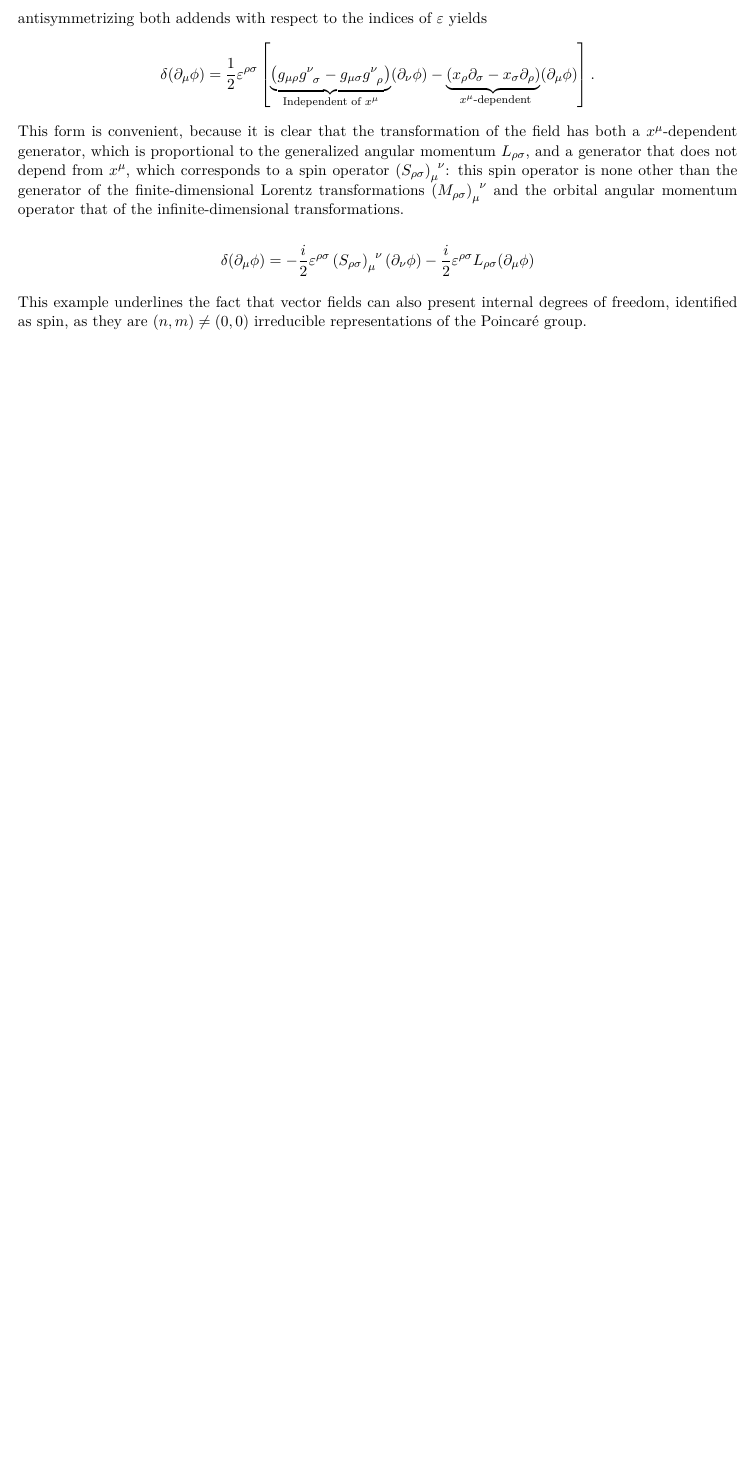
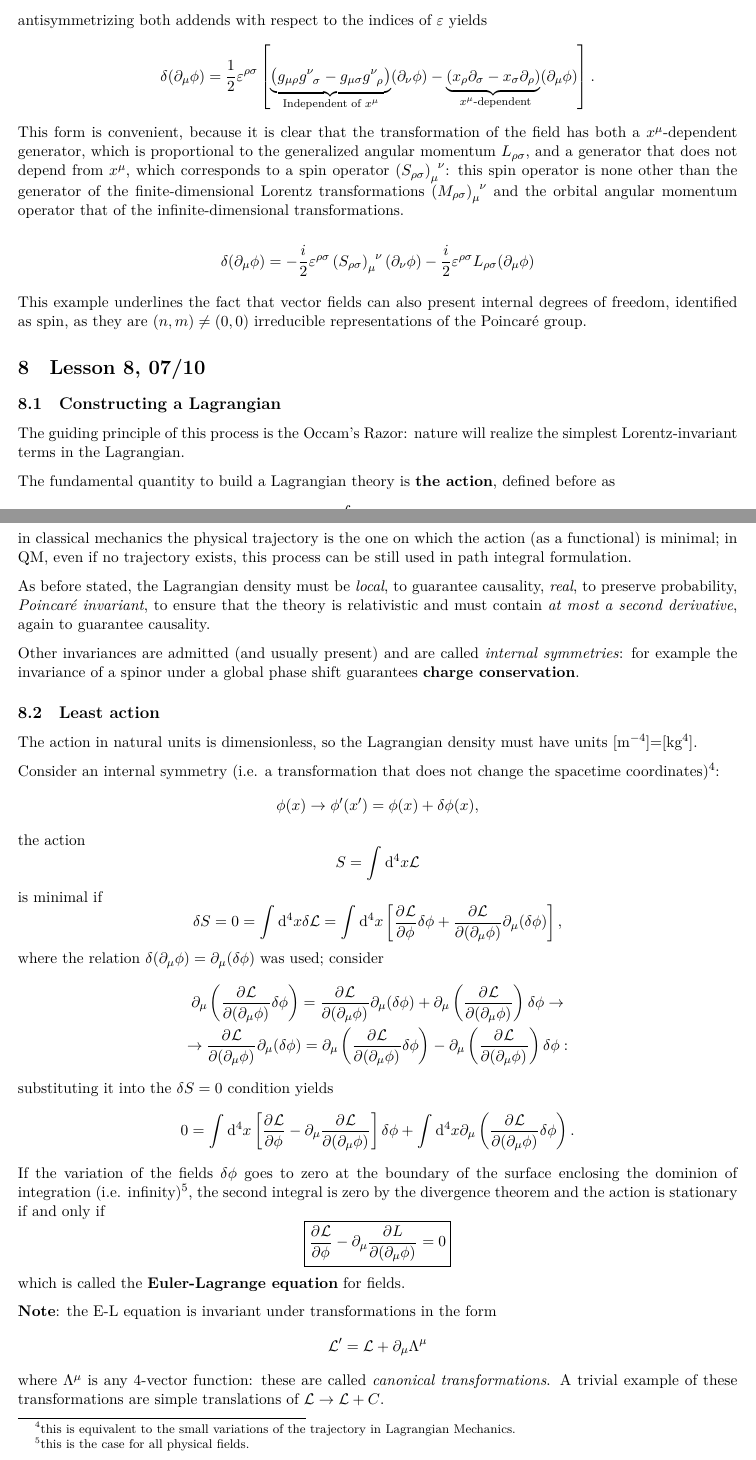
Before and after one commit to pirosapphic/latex_notes, a LaTeX thesis (intro_QFT/intro_QFT.tex, which reads intro_QFT/lessons/les7_0610.tex, intro_QFT/lessons/les8_0710.tex): part of page 17 of 17 before the commit and two parts of pages 17 and 18 of 20 after it, the two joined at a grey line, cut so that both start at the same text, the shorter picture padded with empty space. The pictures show the PDF file intro_QFT/intro_QFT.pdf that the author committed with the source.

Commit message:
added 07/10 (succo)

```diff
--- a/intro_QFT/lessons/les7_0610.tex
+++ b/intro_QFT/lessons/les7_0610.tex
@@ -64,10 +64,10 @@ at first order, considering $\pd_\mu f'(x^\mu) = \pd_\mu f(x^\mu) + O(\delta x^\
 this can be written as
 $$\Delta f = \delta f +\pd_\mu f(x^\mu)\delta x^\mu.$$
-This can be seen as the definition of the operator $\Delta$ on fields:
-$$\Delta = \delta + \delta x^\mu \pd_\mu$$
-under a Poincaré transformation, the variation of a field is made up of the functional
-variation in the field itself and the variation in the field given by the
-transformation of the coordinates.
+This can be seen as the definition of the operator $\Delta$ on fields
+$$\Delta = \delta + \delta x^\mu \pd_\mu:$$
+under a Poincaré transformation, the variation of a field is made up of the
+functional variation in the field itself ($\delta$) and the variation in the field
+given by the transformation of the coordinates (called transport term).
 
 \textbf{Example:} spacetime translations.\\
 Consider the infinitesimal Poincaré transformation
@@ -103,7 +103,7 @@ $$\delta\phi = -\varepsilon^{\mu\rho}x_\rho\pd_\mu\phi \rightarrow \delta
 this operator is non-zero only for the antisymmetric part of $x_\rho\pd_\mu$, so
 antisymmetrizing yields
 $$\delta = -\varepsilon^{\mu\rho}\frac{1}{2}\left(x_\rho\pd_\mu-x_\mu\pd_\rho\right)=
--\varepsilon^{\mu\rho}\frac{1}{2}L_{\rho\mu}
+-\varepsilon^{\mu\rho}\frac{i}{2}L_{\rho\mu}
 $$
 where $L_{\rho\mu}$ is the generalized angular momentum expressed in its
 infinite-dimensional form, related to the $M_{\rho\mu}$ generators.\\
--- /dev/null
+++ b/intro_QFT/lessons/les8_0710.tex
@@ -0,0 +1,21 @@
+\section{Lesson 8, 07/10}
+\subsection{Constructing a Lagrangian}
+The guiding principle of this process is the Occam's Razor: nature will realize
+the simplest Lorentz-invariant terms in the Lagrangian.
+
+The fundamental quantity to build a Lagrangian theory is \textbf{the action}, defined
+before as
+$$S = \int\dd^4x\mathcal{L}(\phi,\pd_\mu\phi):$$
+in classical mechanics the physical trajectory is the one on which the action (as a
+functional) is minimal; in QM, even if no trajectory exists, this process can be still
+used in path integral formulation.
+
+As before stated, the Lagrangian density must be \textit{local}, to guarantee
+causality, \textit{real}, to preserve probability, \textit{Poincaré
+invariant}, to ensure that the theory is relativistic and must contain \textit{at
+most a second derivative}, again to guarantee causality.
+
+Other invariances are admitted (and usually present) and are called \textit{internal
+symmetries}: for example the invariance of a spinor under a global phase shift
+guarantees \textbf{charge conservation}.
+\COMMENT{
@@ -0,0 +27,45 @@
+eigenvalue $m^2$.
+}
+\subsection{Least action}
+The action in natural units is dimensionless, so the Lagrangian density must have
+units [m$^{-4}$]=[kg$^4$].
+
+Consider an internal symmetry (i.e. a transformation that does not change the
+spacetime coordinates)\footnote{this is equivalent to the small variations of the
+trajectory in Lagrangian Mechanics.}:
+$$\phi(x)\rightarrow \phi'(x')=\phi(x)+\delta\phi(x),$$
+the action
+$$S=\int_{}^{}\dd^4x\mathcal{L}$$
+is minimal if
+$$\delta S =0 = \int_{}^{}\dd^4x\delta\mathcal{L} =
+\int_{}^{}\dd^4x \left[\pdv[]{\mathcal{L}}{\phi}\delta\phi + \pdv{\mathcal{L}}
+{(\pd_\mu\phi)}\pd_\mu(\delta\phi)\right],
+$$
+where the relation $\delta(\pd_\mu\phi) = \pd_\mu(\delta\phi)$ was used;
+consider
+\begin{gather*}
+\pd_\mu\left(\pdv[]{\mathcal{L}}{(\pd_\mu\phi)}\delta\phi\right) =
+\pdv[]{\mathcal{L}}{(\pd_\mu\phi)}\pd_\mu(\delta\phi)+\pd_\mu\left(
+\pdv[]{\mathcal{L}}{(\pd_\mu\phi)}\right)\delta\phi \rightarrow\\
+\rightarrow\pdv[]{\mathcal{L}}{(\pd_\mu\phi)}\pd_\mu(\delta\phi) = \pd_\mu\left(
+\pdv[]{\mathcal{L}}{(\pd_\mu\phi)}\delta\phi
+\right) - \pd_\mu\left(\pdv[]{\mathcal{L}}{(\pd_\mu\phi)}\right)\delta\phi:
+\end{gather*}
+substituting it into the $\delta S=0$ condition yields
+$$0=\int_{}^{}\dd^4x\left[\pdv[]{\mathcal{L}}{\phi}-\pd_\mu\pdv[]{\mathcal{L}}
+{(\pd_\mu\phi)}\right]\delta\phi + \int_{}^{}\dd^4x\pd_\mu\left(\pdv[]{\mathcal{L}}
+{(\pd_\mu\phi)}\delta \phi\right).$$
+If the variation of the fields $\delta\phi$ goes to zero at the boundary of the
+surface enclosing the dominion of integration (i.e. infinity)\footnote{
+this is the case for all physical fields.}, the second integral
+is zero by the divergence theorem and the action is stationary if and only if
+$$\boxed{\pdv[]{\mathcal{L}}{\phi}-\pd_\mu\pdv[]{L}{(\pd_\mu\phi)}=0}$$
+which is called the \textbf{Euler-Lagrange equation} for fields.
+
+\textbf{Note}: the E-L equation is invariant under transformations in the form
+$$\mathcal{L}'=\mathcal{L}+\pd_\mu\Lambda^\mu$$
+where $\Lambda^\mu$ is any 4-vector function: these are called \textit{canonical
+transformations}. A trivial example of these transformations are simple translations
+of $\mathcal{L}\rightarrow\mathcal{L}+C$.
+
+\subsection{Noether's Theorem}
@@ -0,0 +83,15 @@
+$$\begin{dcases*}
+  x'^\mu = x^\mu + \delta x^\mu\\
+  \phi'(x')=\phi(x)+\Delta\phi(x)
+  \end{dcases*}$$
+which does not change the action $S$\footnote{This is the definition of symmetry}.
+Staring with $\phi$ as a solution to the E-L equation, the action is invariant under
+the transformation if and only if
+$$\Delta S =0=\int_{}^{}\dd^4x\Delta\mathcal{L}+\int_{}^{}\delta(\dd^4x)\mathcal{L}$$
+where
+$$\Delta\mathcal{L} = \underbrace{\pdv[]{\mathcal{L}}{\phi}\delta\phi+
+\pdv[]{\mathcal{L}}{\pd_\mu\phi}\pd_\mu\delta\phi}_{
+= \delta\mathcal{L}} + \pd_\mu\mathcal{L}\delta x^\mu= \underbrace{\left(\pdv[]{
+\mathcal{L}}{\phi} - \pd_\mu\pdv{\mathcal{L}}{\pd_\mu\phi}\right)}_{=0\text{ E-L}}
+\delta\phi+\pd_\mu\left(\pdv[]{\mathcal{L}}{\pd_\mu\phi}\delta\phi\right)+
+(\pd_\mu\mathcal{L})\delta x^\mu.$$
@@ -0,0 +108,20 @@
+\pd_\nu\delta x^\mu,$$
+the property $\det A=e^{\Tr(\ln A)}$ yields
+$$\det J(x) \underset{\delta x^\mu\to0}\approx\exp\left[\Tr\pd_\nu\delta x^\mu\right]
+\sim 1+\pd_\mu\delta x^\mu.$$
+From this follows that the variation of the measure is
+$$\delta(\dd^4x) \approx \pd_\mu\delta x^\mu\dd^4x.$$
+
+So the action is stationary if and only if
+\begin{gather*}
+0 = \Delta S = \int_{}^{}\dd^4x \left[\pd_\mu\left(\pdv[]{\mathcal{L}}{\pd_\mu\phi}
+\delta\phi\right)+\underbrace{\pd_\mu\mathcal{L}\delta x^\mu + \mathcal{L}\pd_\mu
+\delta x^\mu}_{=\pd_\mu(\mathcal{L}\delta x^\mu)}\right] = \\
+= \int_{}^{}\dd^4x \pd_\mu\left(\pdv[]{\mathcal{L}}{\pd_\mu\phi}\delta\phi+
+\mathcal{L}\delta x^\mu\right) = 0
+\end{gather*}
+this happens if and only if
+$$\pd_\mu\left(\pdv[]{\mathcal{L}}{\pd_\mu\phi}\delta\phi+
+\mathcal{L}\delta x^\mu\right)= 0. $$
+The function in parenthesis is \textit{the Noether current}
+$$J^\mu =\pdv[]{\mathcal{L}}{\pd_\mu\phi}\delta\phi+\mathcal{L}\delta x^\mu $$
@@ -0,0 +143,4 @@
+$$J^\mu = \underbrace{\left(\mathcal{L}g\indices{^\mu_\nu}-\pdv[]{\mathcal{L}}{
+\pd_\mu\phi}\pd_\nu\phi\right)}_{:=-T\indices{^\mu_\nu}}\delta x^\nu +
+\pdv[]{\mathcal{L}}{\pd_\mu\phi}\Delta\phi$$
+where $T\indices{^\mu_\nu}$ is called the \textit{stress energy tensor}.
```
Also changed, not shown: intro_QFT/intro_QFT.tex (+3 -1 lines), intro_groups/groups.tex (+1 -1 lines), mech_stat/lessons/les1_2309.tex (+1 -0 lines), mech_stat/lessons/lez5_0710.tex (added, +122 -0 lines), mech_stat/mech_stat.tex (+2 -1 lines), intro_QFT/intro_QFT.pdf, intro_groups/groups.pdf, mech_stat/mech_stat.pdf, mech_stat/triple_water.png (added), intro_QFT/lessons/les7_0610.tex (2 more changed lines), intro_QFT/lessons/les8_0710.tex (41 more changed lines), 17 other files.
